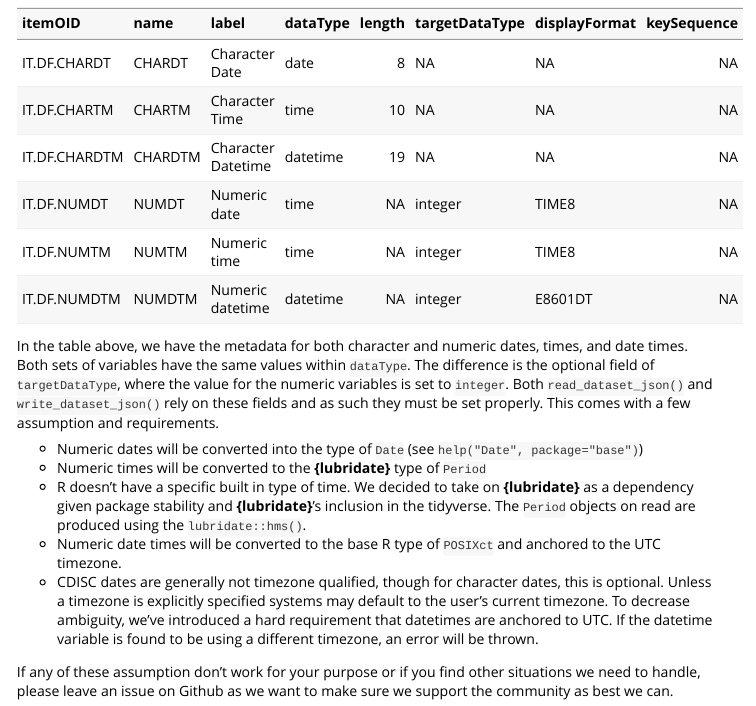
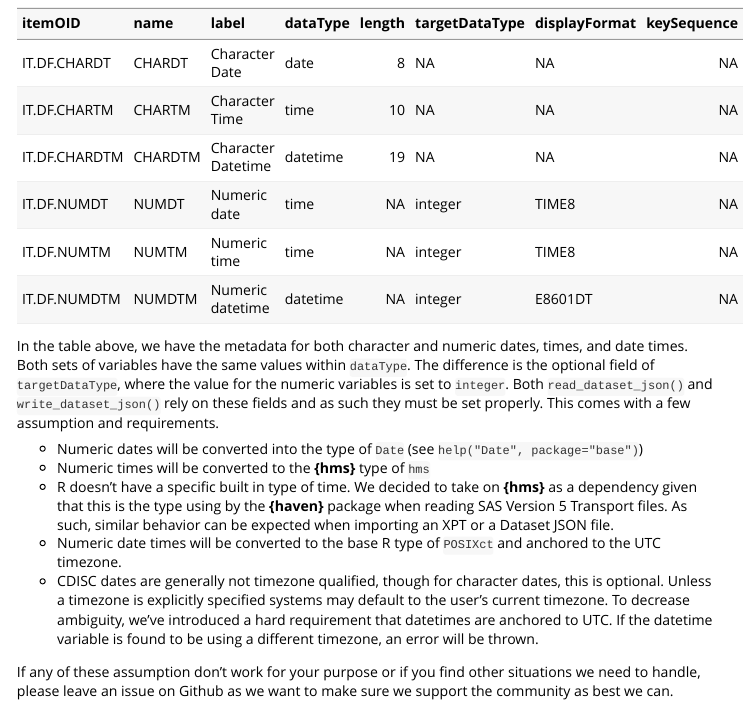
Before and after one commit to atorus-research/datasetjson, an R Markdown document (vignettes/date_time_datetime.Rmd): the page in a window 1100 px wide, from 390 px down. Rendered offline with R 4.5, knitr and Pandoc, with nearby package versions.

Commit message:
Catch vignette update

```diff
--- a/vignettes/date_time_datetime.Rmd
+++ b/vignettes/date_time_datetime.Rmd
@@ -43,8 +43,8 @@ tibble::tribble(
 In the table above, we have the metadata for both character and numeric dates, times, and date times. Both sets of variables have the same values within `dataType`. The difference is the optional field of `targetDataType`, where the value for the numeric variables is set to `integer`. Both `read_dataset_json()` and `write_dataset_json()` rely on these fields and as such they must be set properly. This comes with a few assumption and requirements.
 
 -   Numeric dates will be converted into the type of `Date` (see `help("Date", package="base")`)
--   Numeric times will be converted to the **{lubridate}** type of `Period`
-  - R doesn't have a specific built in type of time. We decided to take on **{lubridate}** as a dependency given package stability and **{lubridate}**'s inclusion in the tidyverse. The `Period` objects on read are produced using the `lubridate::hms()`.
+-   Numeric times will be converted to the **{hms}** type of `hms`
+  - R doesn't have a specific built in type of time. We decided to take on **{hms}** as a dependency given that this is the type using by the **{haven}** package when reading SAS Version 5 Transport files. As such, similar behavior can be expected when importing an XPT or a Dataset JSON file.
 -   Numeric date times will be converted to the base R type of `POSIXct` and anchored to the UTC timezone.
   - CDISC dates are generally not timezone qualified, though for character dates, this is optional. Unless a timezone is explicitly specified systems may default to the user's current timezone. To decrease ambiguity, we've introduced a hard requirement that datetimes are anchored to UTC. If the datetime variable is found to be using a different timezone, an error will be thrown.
 
```
